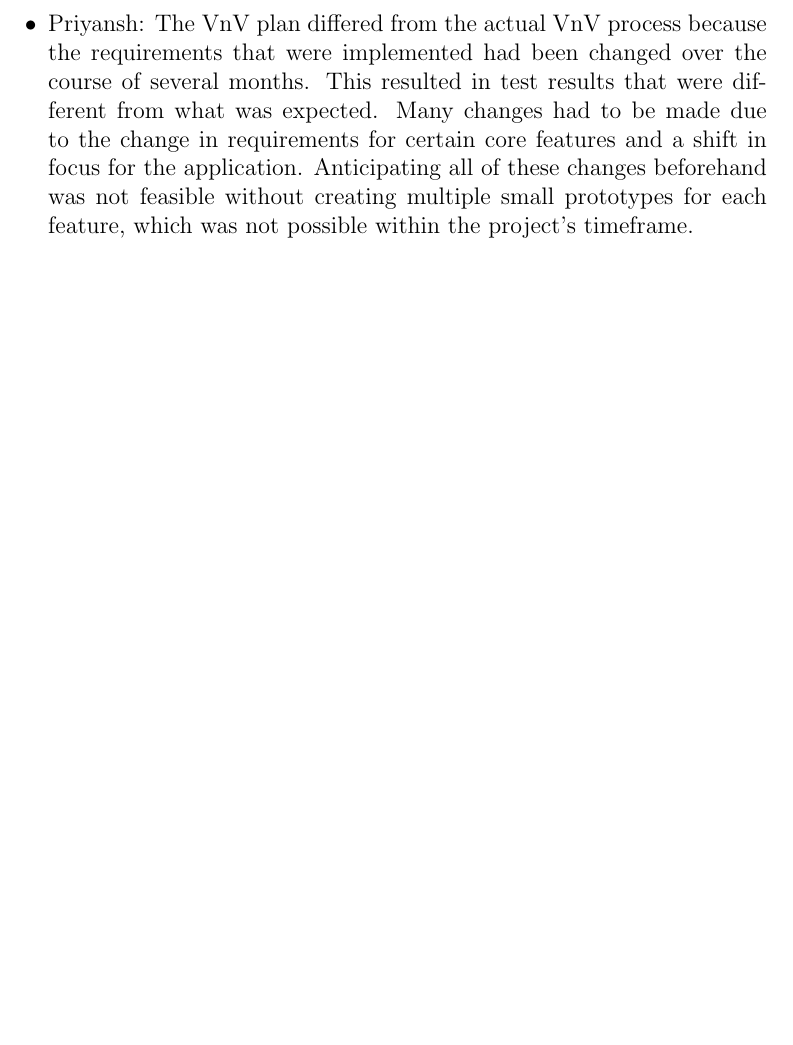
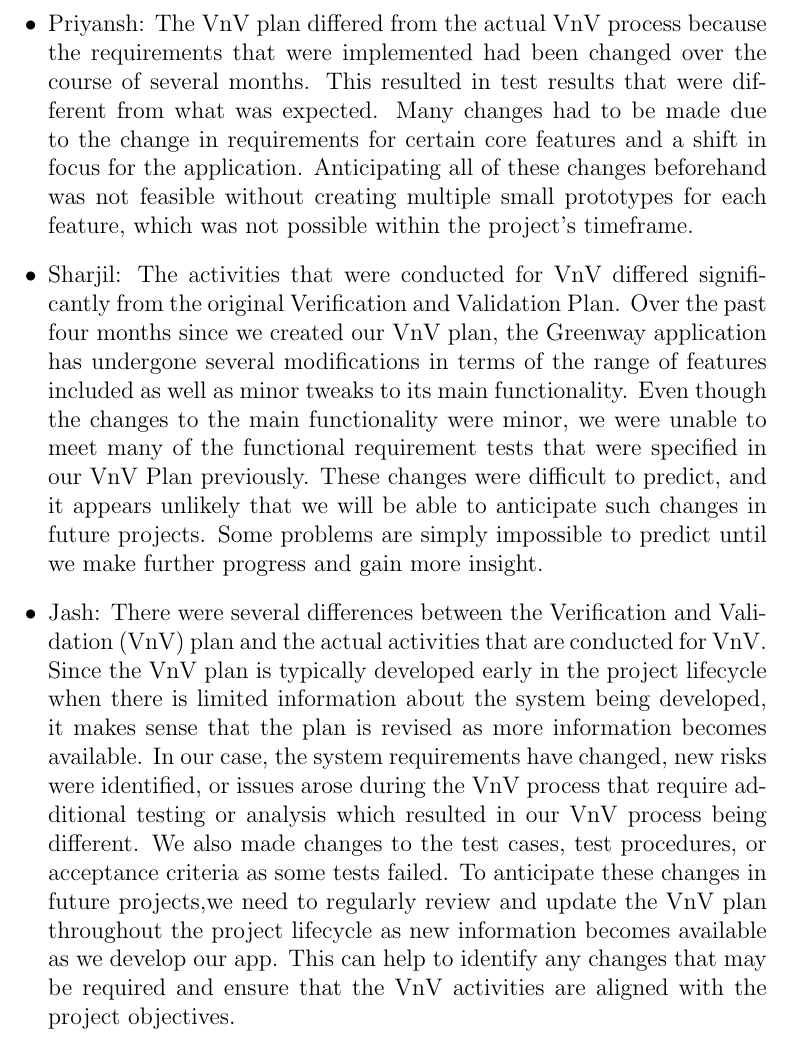
Before and after one commit to mehtaj8/Greenway, a LaTeX document (docs/VnVReport/VnVReport.tex): part of page 27 of 27, cut so that both start at the same text, the shorter picture padded with empty space. Compiled offline with pdfLaTeX.

Commit message:
Adding my and Jash's reflection

```diff
--- a/docs/VnVReport/VnVReport.tex
+++ b/docs/VnVReport/VnVReport.tex
@@ -869,6 +869,8 @@ All these changes are not possible to predicted before hand unless multiple smal
 the timeframe of this project.
 \item Pranay: The testing we conducted for the VnV differed considerably from the original Verification and Validation Plan. Since creating our VnV plan nearly four months, the Greenway app has undergone several considerable changes with regards to the variety of features we included as well as minor changes to the core functionality of the app. Although the changes to the core functionality felt minor, we failed to meet many of the functional requirement tests outlined in our VnV Plan. These changes were hard to anticipate and it seems unlikely that we will be able to anticipate these changes in future projects. Some issues are simply impossible to predict until you have progressed further and garnered more insight.
 \item Priyansh: The VnV plan differed from the actual VnV process because the requirements that were implemented had been changed over the course of several months. This resulted in test results that were different from what was expected. Many changes had to be made due to the change in requirements for certain core features and a shift in focus for the application. Anticipating all of these changes beforehand was not feasible without creating multiple small prototypes for each feature, which was not possible within the project's timeframe.
+\item Sharjil: The activities that were conducted for VnV differed significantly from the original Verification and Validation Plan. Over the past four months since we created our VnV plan, the Greenway application has undergone several modifications in terms of the range of features included as well as minor tweaks to its main functionality. Even though the changes to the main functionality were minor, we were unable to meet many of the functional requirement tests that were specified in our VnV Plan previously. These changes were difficult to predict, and it appears unlikely that we will be able to anticipate such changes in future projects. Some problems are simply impossible to predict until we make further progress and gain more insight.
+\item Jash: There were several differences between the Verification and Validation (VnV) plan and the actual activities that are conducted for VnV. Since the VnV plan is typically developed early in the project lifecycle when there is limited information about the system being developed, it makes sense that the plan is revised as more information becomes available. In our case, the system requirements have changed, new risks were identified, or issues arose during the VnV process that require additional testing or analysis which resulted in our VnV process being different. We also made changes to the test cases, test procedures, or acceptance criteria as some tests failed. To anticipate these changes in future projects,we need to regularly review and update the VnV plan throughout the project lifecycle as new information becomes available as we develop our app. This can help to identify any changes that may be required and ensure that the VnV activities are aligned with the project objectives.
 \end{itemize}
 
 \end{document}
```
